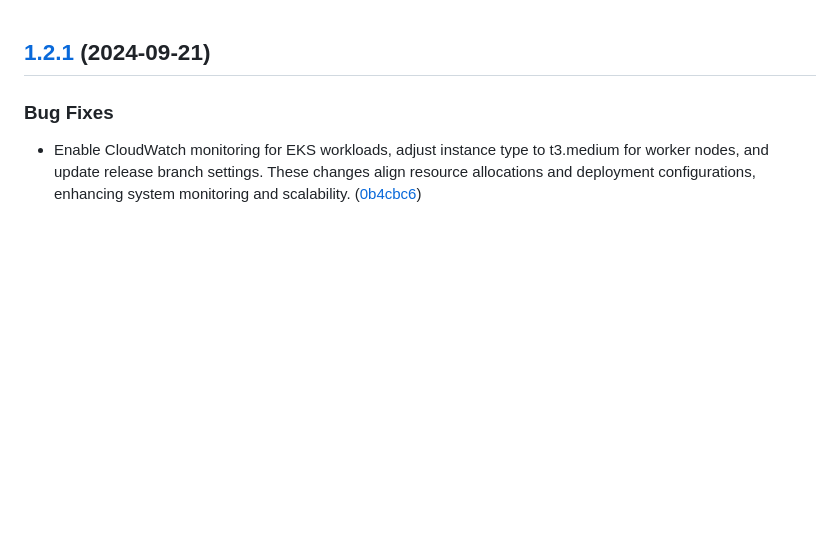
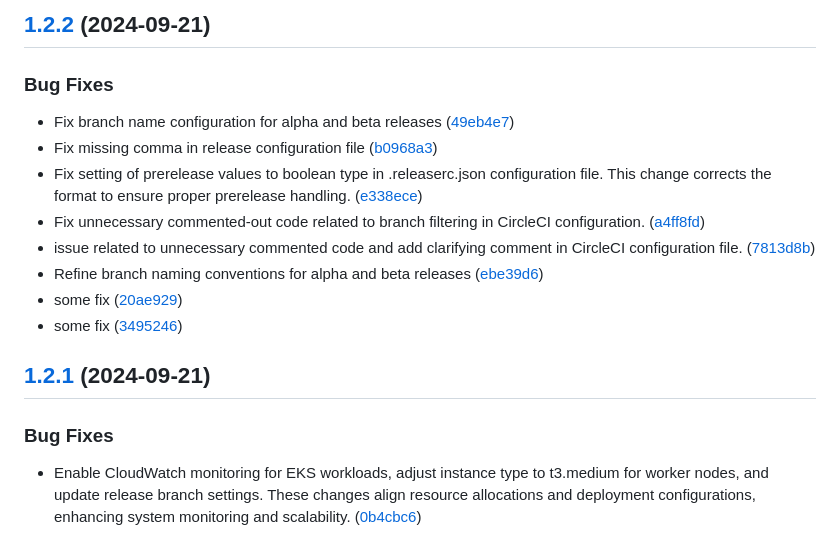
Before and after one commit to averbuh/UniProject, a Markdown page: CHANGELOG.md, the part around the change. Rendered like a GitHub page; blank space fills up the shorter version.

Commit message:
chore(release): 1.2.2 [skip ci]
## [1.2.2](https://github.com/averbuh/UniProject/compare/v1.2.1...v1.2.2) (2024-09-21)

### Bug Fixes

* Fix branch name configuration for alpha and beta releases ([49eb4e7](https://github.com/averbuh/UniProject/commit/49eb4e7fc568dad94ab94313afca2d39e8c8c418))
* Fix missing comma in release configuration file ([b0968a3](https://github.com/averbuh/UniProject/commit/b0968a3243d6fdc9a559ce0ca96b8bc2be457fd2))
* Fix setting of prerelease values to boolean type in .releaserc.json configuration file. This change corrects the format to ensure proper prerelease handling. ([e338ece](https://github.com/averbuh/UniProject/commit/e338ece7950cdde8260e32f64eff623abd87139b))
* Fix unnecessary commented-out code related to branch filtering in CircleCI configuration. ([a4ff8fd](https://github.com/averbuh/UniProject/commit/a4ff8fd1db2b744f0ce6f22994f2dba1bffe2b8b))
* issue related to unnecessary commented code and add clarifying comment in CircleCI configuration file. ([7813d8b](https://github.com/averbuh/UniProject/commit/7813d8b234bb171e48a4469bf7da50a8db19e784))
* Refine branch naming conventions for alpha and beta releases ([ebe39d6](https://github.com/averbuh/UniProject/commit/ebe39d6656e3cbd9ba2f5c433b77d4fc383a9884))
* some fix ([20ae929](https://github.com/averbuh/UniProject/commit/20ae92985cd24f543fc10399dc45c5a91dbd9a17))
* some fix ([3495246](https://github.com/averbuh/UniProject/commit/34952462cdb82446967dbeec2f633ab8d5e39722))

```diff
--- a/CHANGELOG.md
+++ b/CHANGELOG.md
@@ -1,3 +1,17 @@
+## [1.2.2](https://github.com/averbuh/UniProject/compare/v1.2.1...v1.2.2) (2024-09-21)
+
+
+### Bug Fixes
+
+* Fix branch name configuration for alpha and beta releases ([49eb4e7](https://github.com/averbuh/UniProject/commit/49eb4e7fc568dad94ab94313afca2d39e8c8c418))
+* Fix missing comma in release configuration file ([b0968a3](https://github.com/averbuh/UniProject/commit/b0968a3243d6fdc9a559ce0ca96b8bc2be457fd2))
+* Fix setting of prerelease values to boolean type in .releaserc.json configuration file. This change corrects the format to ensure proper prerelease handling. ([e338ece](https://github.com/averbuh/UniProject/commit/e338ece7950cdde8260e32f64eff623abd87139b))
+* Fix unnecessary commented-out code related to branch filtering in CircleCI configuration. ([a4ff8fd](https://github.com/averbuh/UniProject/commit/a4ff8fd1db2b744f0ce6f22994f2dba1bffe2b8b))
+* issue related to unnecessary commented code and add clarifying comment in CircleCI configuration file. ([7813d8b](https://github.com/averbuh/UniProject/commit/7813d8b234bb171e48a4469bf7da50a8db19e784))
+* Refine branch naming conventions for alpha and beta releases ([ebe39d6](https://github.com/averbuh/UniProject/commit/ebe39d6656e3cbd9ba2f5c433b77d4fc383a9884))
+* some fix ([20ae929](https://github.com/averbuh/UniProject/commit/20ae92985cd24f543fc10399dc45c5a91dbd9a17))
+* some fix ([3495246](https://github.com/averbuh/UniProject/commit/34952462cdb82446967dbeec2f633ab8d5e39722))
+
 ## [1.2.1](https://github.com/averbuh/UniProject/compare/v1.2.0...v1.2.1) (2024-09-21)
 
 
```
